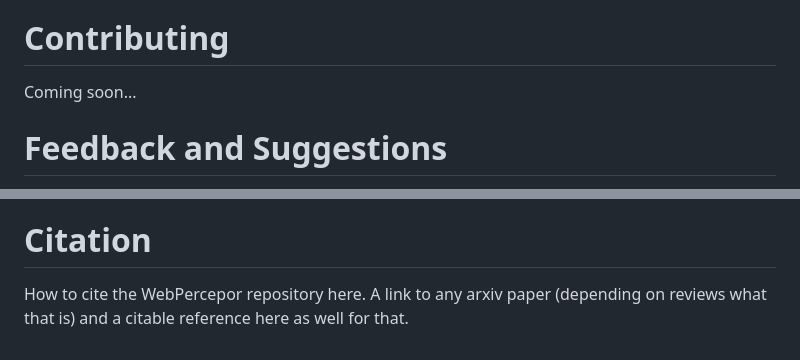
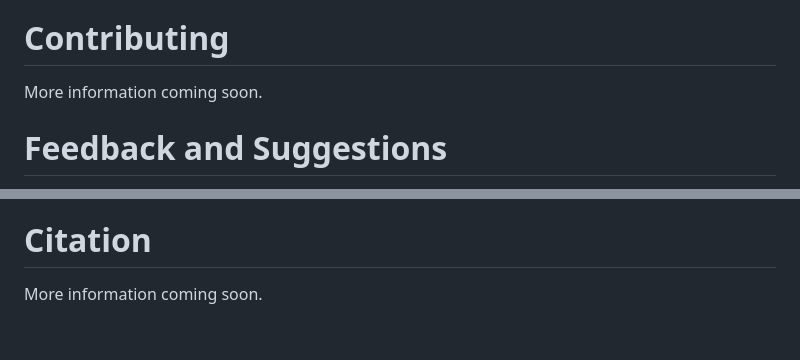
Before and after one commit to theartofhci/WebPerceptor, a Markdown page: README.md, 2 parts joined by grey strips. GitHub-like rendering.

```diff
--- a/README.md
+++ b/README.md
@@ -157,7 +157,7 @@ a pipeline tailoured to the specific structure and behaviour of the target websi
 - Ollama and Nodejs (local LLM support)
 
 # Contributing
-Coming soon...
+More information coming soon.
 
 # Feedback and Suggestions
 If you would like to submit feedback, request a new feature or change, or report a bug or error you experienced: [click here](https://uofg.qualtrics.com/jfe/form/SV_782STWBUrHaBiXI)
@@ -170,4 +170,4 @@ We are actively interested in collaborations with industry, academia, and more.
 If you are interested in collaborating on future research projects feel free to send a message by [clicking here](https://uofg.qualtrics.com/jfe/form/SV_0p6lLI0GSzAi0nQ)
 
 # Citation
-How to cite the WebPercepor repository here. A link to any arxiv paper (depending on reviews what that is) and a citable reference here as well for that.
+More information coming soon.
```
